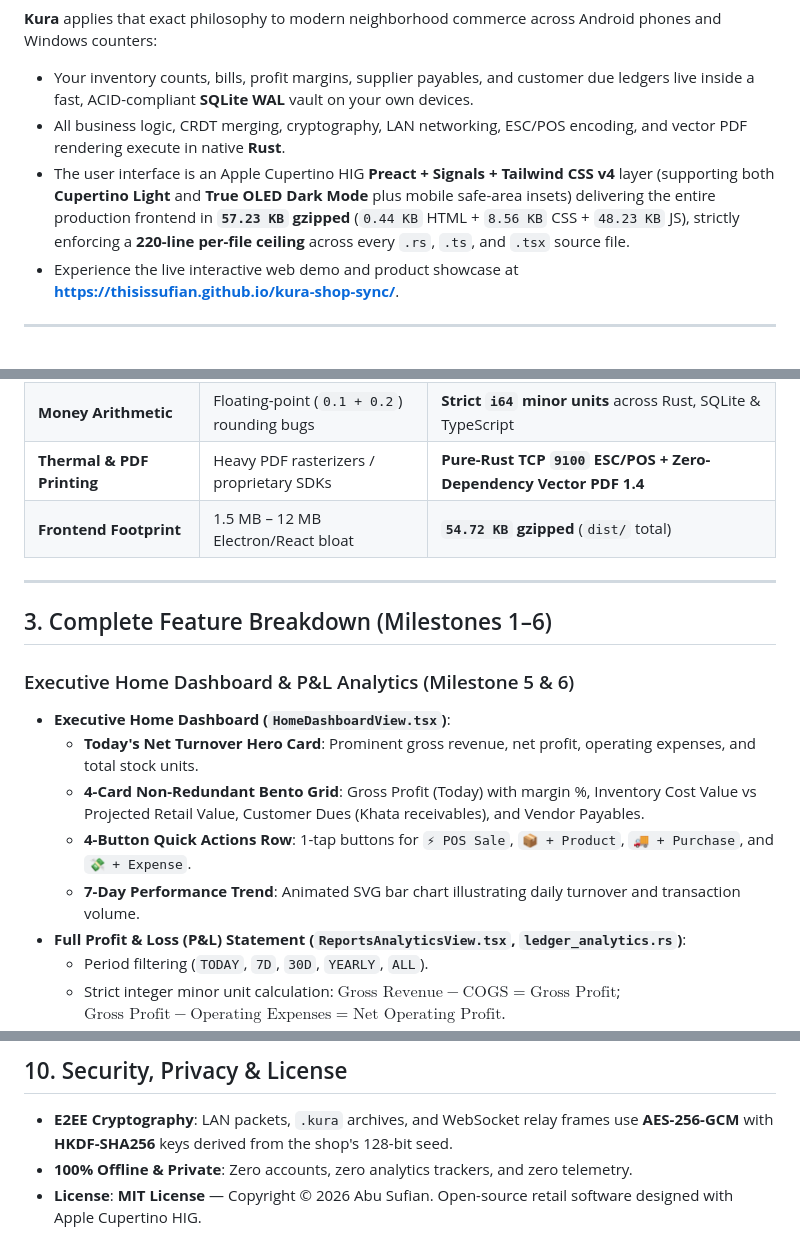
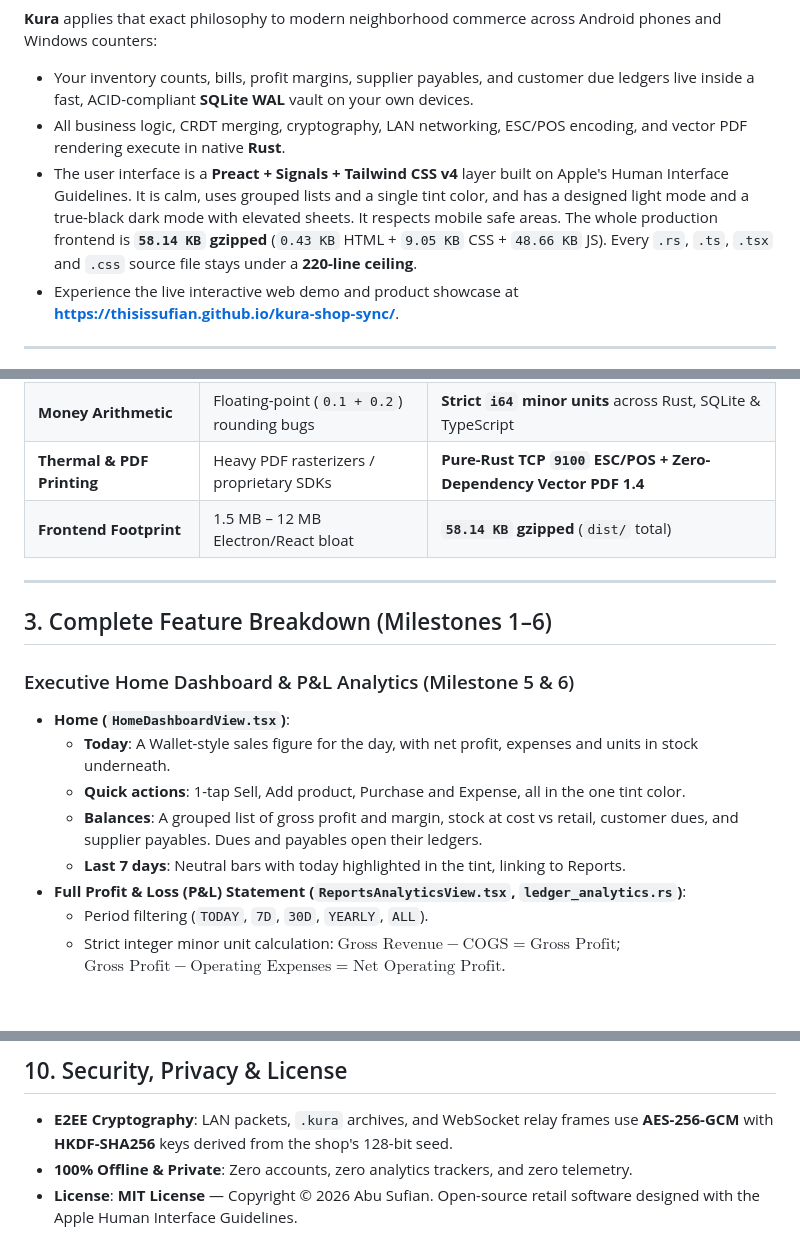
Before and after one commit to thisissufian/kura-shop-sync, a Markdown page: README.md, 3 parts joined by grey strips. GitHub-like rendering; blank space fills up the shorter version.

```diff
--- a/README.md
+++ b/README.md
@@ -33,7 +40,7 @@ The name **Kura** is inspired by the traditional Japanese merchant storehouse (*
 **Kura** applies that exact philosophy to modern neighborhood commerce across Android phones and Windows counters:
 - Your inventory counts, bills, profit margins, supplier payables, and customer due ledgers live inside a fast, ACID-compliant **SQLite WAL** vault on your own devices.
 - All business logic, CRDT merging, cryptography, LAN networking, ESC/POS encoding, and vector PDF rendering execute in native **Rust**.
-- The user interface is an Apple Cupertino HIG **Preact + Signals + Tailwind CSS v4** layer (supporting both **Cupertino Light** and **True OLED Dark Mode** plus mobile safe-area insets) delivering the entire production frontend in **`57.23 KB` gzipped** (`0.44 KB` HTML + `8.56 KB` CSS + `48.23 KB` JS), strictly enforcing a **220-line per-file ceiling** across every `.rs`, `.ts`, and `.tsx` source file.
+- The user interface is a **Preact + Signals + Tailwind CSS v4** layer built on Apple's Human Interface Guidelines. It is calm, uses grouped lists and a single tint color, and has a designed light mode and a true-black dark mode with elevated sheets. It respects mobile safe areas. The whole production frontend is **`58.14 KB` gzipped** (`0.43 KB` HTML + `9.05 KB` CSS + `48.66 KB` JS). Every `.rs`, `.ts`, `.tsx` and `.css` source file stays under a **220-line ceiling**.
 - Experience the live interactive web demo and product showcase at **[https://thisissufian.github.io/kura-shop-sync/](https://thisissufian.github.io/kura-shop-sync/)**.
 
 ---
@@ -51,18 +58,18 @@ The name **Kura** is inspired by the traditional Japanese merchant storehouse (*
 | **Cashier Permission Safety** | Often exposes wholesale cost & profits | **Cryptographic `OWNER` vs `CASHIER` roles** redact COGS & lock voids/reports |
 | **Money Arithmetic** | Floating-point (`0.1 + 0.2`) rounding bugs | **Strict `i64` minor units** across Rust, SQLite & TypeScript |
 | **Thermal & PDF Printing** | Heavy PDF rasterizers / proprietary SDKs | **Pure-Rust TCP `9100` ESC/POS + Zero-Dependency Vector PDF 1.4** |
-| **Frontend Footprint** | 1.5 MB – 12 MB Electron/React bloat | **`54.72 KB` gzipped** (`dist/` total) |
+| **Frontend Footprint** | 1.5 MB – 12 MB Electron/React bloat | **`58.14 KB` gzipped** (`dist/` total) |
 
 ---
 
 ## 3. Complete Feature Breakdown (Milestones 1–6)
 
 ### Executive Home Dashboard & P&L Analytics (Milestone 5 & 6)
-- **Executive Home Dashboard (`HomeDashboardView.tsx`)**:
-  - **Today's Net Turnover Hero Card**: Prominent gross revenue, net profit, operating expenses, and total stock units.
-  - **4-Card Non-Redundant Bento Grid**: Gross Profit (Today) with margin %, Inventory Cost Value vs Projected Retail Value, Customer Dues (Khata receivables), and Vendor Payables.
-  - **4-Button Quick Actions Row**: 1-tap buttons for `⚡ POS Sale`, `📦 + Product`, `🚚 + Purchase`, and `💸 + Expense`.
-  - **7-Day Performance Trend**: Animated SVG bar chart illustrating daily turnover and transaction volume.
+- **Home (`HomeDashboardView.tsx`)**:
+  - **Today**: A Wallet-style sales figure for the day, with net profit, expenses and units in stock underneath.
+  - **Quick actions**: 1-tap Sell, Add product, Purchase and Expense, all in the one tint color.
+  - **Balances**: A grouped list of gross profit and margin, stock at cost vs retail, customer dues, and supplier payables. Dues and payables open their ledgers.
+  - **Last 7 days**: Neutral bars with today highlighted in the tint, linking to Reports.
 - **Full Profit & Loss (P&L) Statement (`ReportsAnalyticsView.tsx`, `ledger_analytics.rs`)**:
   - Period filtering (`TODAY`, `7D`, `30D`, `YEARLY`, `ALL`).
   - Strict integer minor unit calculation: $\text{Gross Revenue} - \text{COGS} = \text{Gross Profit}$; $\text{Gross Profit} - \text{Operating Expenses} = \text{Net Operating Profit}$.
@@ -333,4 +346,4 @@ npm run tauri build
 
 - **E2EE Cryptography**: LAN packets, `.kura` archives, and WebSocket relay frames use **AES-256-GCM** with **HKDF-SHA256** keys derived from the shop's 128-bit seed.
 - **100% Offline & Private**: Zero accounts, zero analytics trackers, and zero telemetry.
-- **License**: **MIT License** — Copyright © 2026 Abu Sufian. Open-source retail software designed with Apple Cupertino HIG.
+- **License**: **MIT License** — Copyright © 2026 Abu Sufian. Open-source retail software designed with the Apple Human Interface Guidelines.
```
Also changed, not shown: other parts of README.md (+32 -19 lines), docs/screenshots/before-after-phone.png (added), docs/screenshots/home-light-phone.png (added), docs/screenshots/receipt-dark-phone.png (added), docs/screenshots/register-dark-desktop.png (added), docs/screenshots/register-light-phone.png (added), docs/screenshots/reports-dark-phone.png (added).
